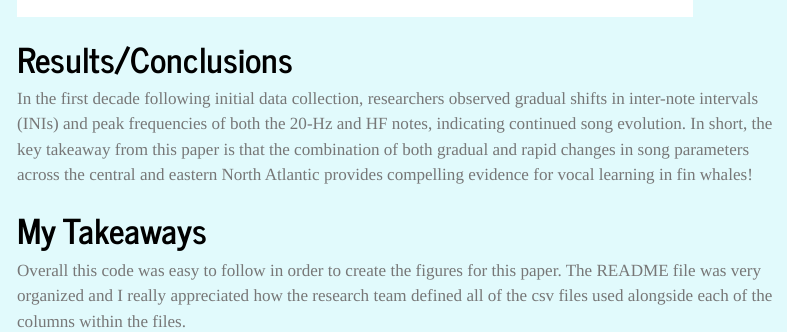
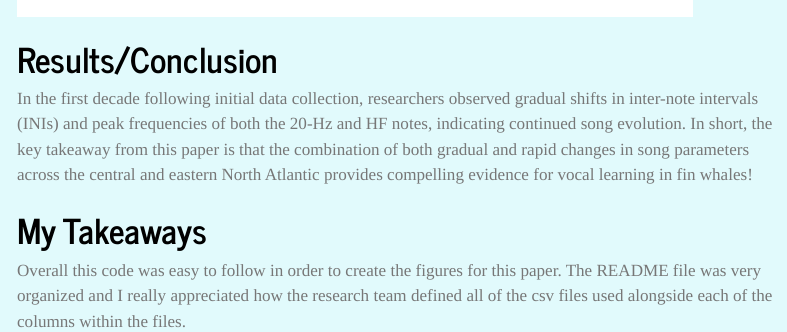
Before and after one commit to carlyshea26/cshea26-AN588-Replication, a Quarto document (Replication_Assignment_Carly.qmd): the page in a window 1100 px wide, from 1340 px down. Rendered offline with R 4.5, knitr and Pandoc in place of Quarto, with nearby package versions; some code elsewhere in the file could not run offline; menus at the side of the page are left out; long lines of code are wrapped.

````diff
--- a/Replication_Assignment_Carly.qmd
+++ b/Replication_Assignment_Carly.qmd
@@ -739,7 +739,7 @@
 print(freq20_b)
 ```
 
-# Results/Conclusions
+# Results/Conclusion
 
 In the first decade following initial data collection, researchers observed gradual shifts in inter-note intervals (INIs) and peak frequencies of both the 20-Hz and HF notes, indicating continued song evolution. In short, the key takeaway from this paper is that the combination of both gradual and rapid changes in song parameters across the central and eastern North Atlantic provides compelling evidence for vocal learning in fin whales!
 
````
Also changed, not shown: Replication_Assignment_Carly.html.
